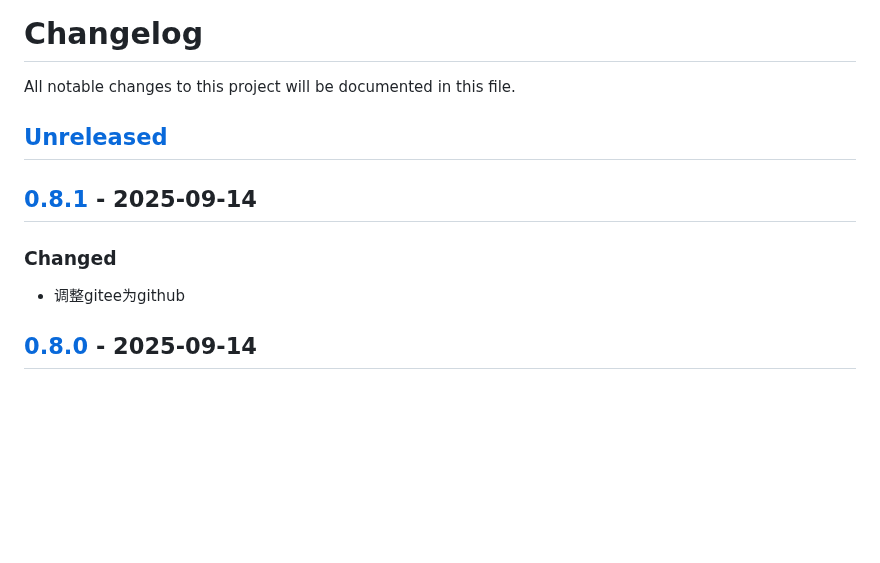
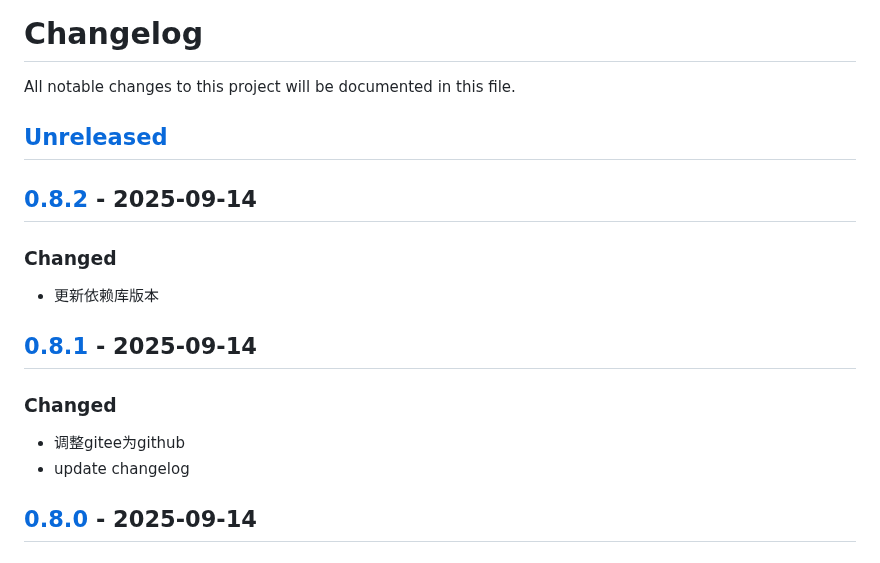
Before and after one commit to quant1x/pkg, a Markdown page: CHANGELOG.md, the part around one of its changes. Drawn GitHub-style; blank space fills up the shorter version.

Commit message:
update changelog

```diff
--- a/CHANGELOG.md
+++ b/CHANGELOG.md
@@ -3,9 +3,14 @@ All notable changes to this project will be documented in this file.
 
 ## [Unreleased]
 
+## [0.8.2] - 2025-09-14
+### Changed
+- 更新依赖库版本
+
 ## [0.8.1] - 2025-09-14
 ### Changed
 - 调整gitee为github
+- update changelog
 
 ## [0.8.0] - 2025-09-14
 ### Changed
```
Also changed, not shown: other parts of CHANGELOG.md (+2 -1 lines).
